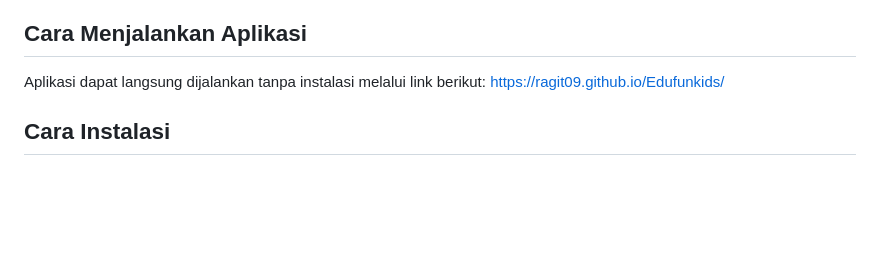
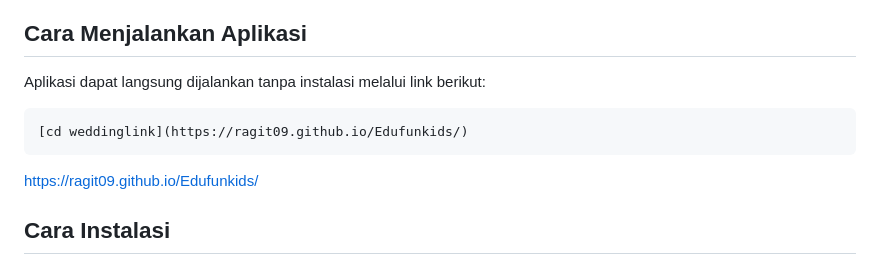
Before and after one commit to Ragit09/Edufunkids, a Markdown page: README.md, the part around the change. Drawn GitHub-style; blank space fills up the shorter version.

Commit message:
Update README with application running instructions
Added instructions for running the application via a link.

````diff
--- a/README.md
+++ b/README.md
@@ -42,6 +42,11 @@ EduFunKids adalah aplikasi web edukasi interaktif berbasis browser yang dirancan
 
 ## Cara Menjalankan Aplikasi
 Aplikasi dapat langsung dijalankan tanpa instalasi melalui link berikut:
+
+```bash
+[cd weddinglink](https://ragit09.github.io/Edufunkids/)
+```
+
 https://ragit09.github.io/Edufunkids/
 
 ## Cara Instalasi
````
